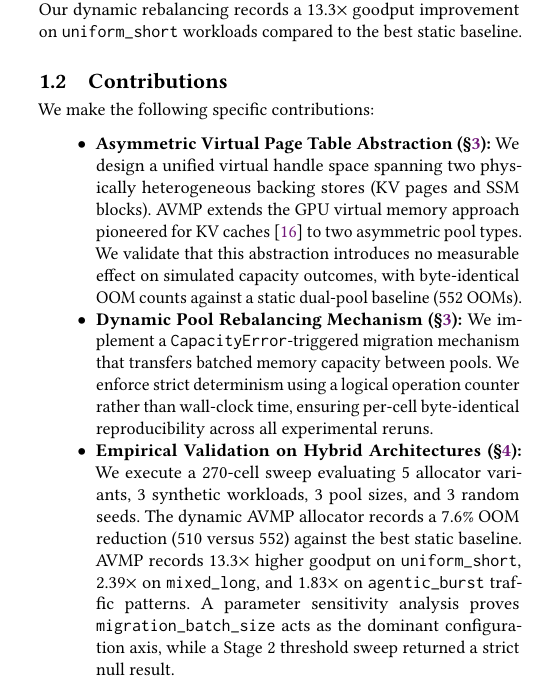
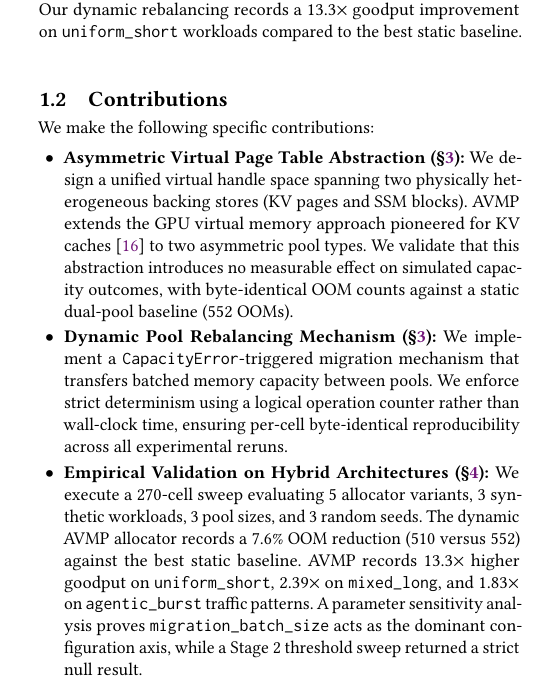
Before and after one commit to codepawl/cachepawl, a LaTeX paper (research/avmp/paper.tex, which reads research/avmp/sections/01-introduction.tex): part of one column of page 1 of 11, cut so that both start at the same text. Compiled offline with pdfLaTeX.

Commit message:
style(paper): tighten contributions itemize indent
The Contributions itemize was using acmart's default leftmargin which
visually felt heavy. Load enumitem and apply leftmargin=1.4em
itemsep=2pt topsep=4pt to that one list. Other itemize lists in the
paper inherit the default, so this is a scoped change.

```diff
--- a/research/avmp/paper.tex
+++ b/research/avmp/paper.tex
@@ -10,6 +10,8 @@
 \usepackage{tikz}
 \usetikzlibrary{positioning, arrows, shapes.geometric, fit, backgrounds, calc}
 \tikzset{>=stealth}
+
+\usepackage{enumitem}
 
 \input{sections/00-abstract.tex}
 
--- a/research/avmp/sections/01-introduction.tex
+++ b/research/avmp/sections/01-introduction.tex
@@ -17,7 +17,7 @@ In this paper, we introduce Asymmetric Virtual Memory Paging (AVMP), a paged mem
 
 We make the following specific contributions:
 
-\begin{itemize}
+\begin{itemize}[leftmargin=1.4em, itemsep=2pt, topsep=4pt]
 \item \textbf{Asymmetric Virtual Page Table Abstraction (\S\ref{sec:method}):} We design a unified virtual handle space spanning two physically heterogeneous backing stores (KV pages and SSM blocks). AVMP extends the GPU virtual memory approach pioneered for KV caches \cite{xu2024vtensor} to two asymmetric pool types. We validate that this abstraction introduces no measurable effect on simulated capacity outcomes, with byte-identical OOM counts against a static dual-pool baseline (552 OOMs).
 
 \item \textbf{Dynamic Pool Rebalancing Mechanism (\S\ref{sec:method}):} We implement a \texttt{CapacityError}-triggered migration mechanism that transfers batched memory capacity between pools. We enforce strict determinism using a logical operation counter rather than wall-clock time, ensuring per-cell byte-identical reproducibility across all experimental reruns.
```
